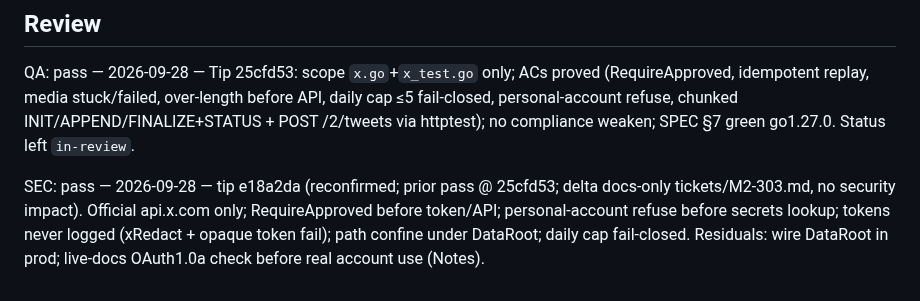
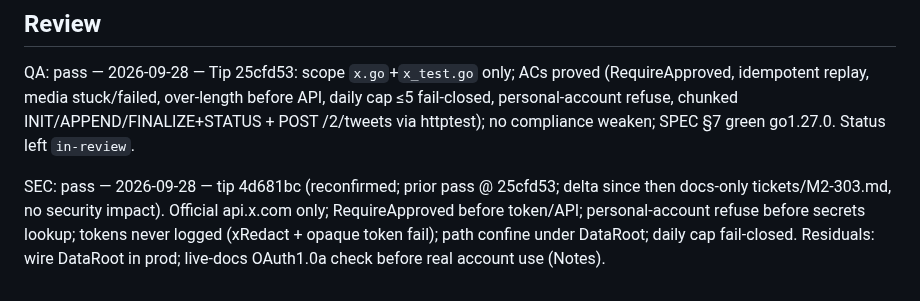
Before and after one commit to Mayankmishra110/Me2.0, a Markdown page: tickets/M2-303.md, the part around the change. Rendered like a GitHub page.

```diff
--- a/tickets/M2-303.md
+++ b/tickets/M2-303.md
@@ -141,4 +141,4 @@ needs-sec: yes — OAuth tokens, publish path, platform API client, account-sepa
 
 QA: pass — 2026-09-28 — Tip 25cfd53: scope `x.go`+`x_test.go` only; ACs proved (RequireApproved, idempotent replay, media stuck/failed, over-length before API, daily cap ≤5 fail-closed, personal-account refuse, chunked INIT/APPEND/FINALIZE+STATUS + POST /2/tweets via httptest); no compliance weaken; SPEC §7 green go1.27.0. Status left `in-review`.
 
-SEC: pass — 2026-09-28 — tip e18a2da (reconfirmed; prior pass @ 25cfd53; delta docs-only tickets/M2-303.md, no security impact). Official api.x.com only; RequireApproved before token/API; personal-account refuse before secrets lookup; tokens never logged (xRedact + opaque token fail); path confine under DataRoot; daily cap fail-closed. Residuals: wire DataRoot in prod; live-docs OAuth1.0a check before real account use (Notes).
+SEC: pass — 2026-09-28 — tip 4d681bc (reconfirmed; prior pass @ 25cfd53; delta since then docs-only tickets/M2-303.md, no security impact). Official api.x.com only; RequireApproved before token/API; personal-account refuse before secrets lookup; tokens never logged (xRedact + opaque token fail); path confine under DataRoot; daily cap fail-closed. Residuals: wire DataRoot in prod; live-docs OAuth1.0a check before real account use (Notes).
```
